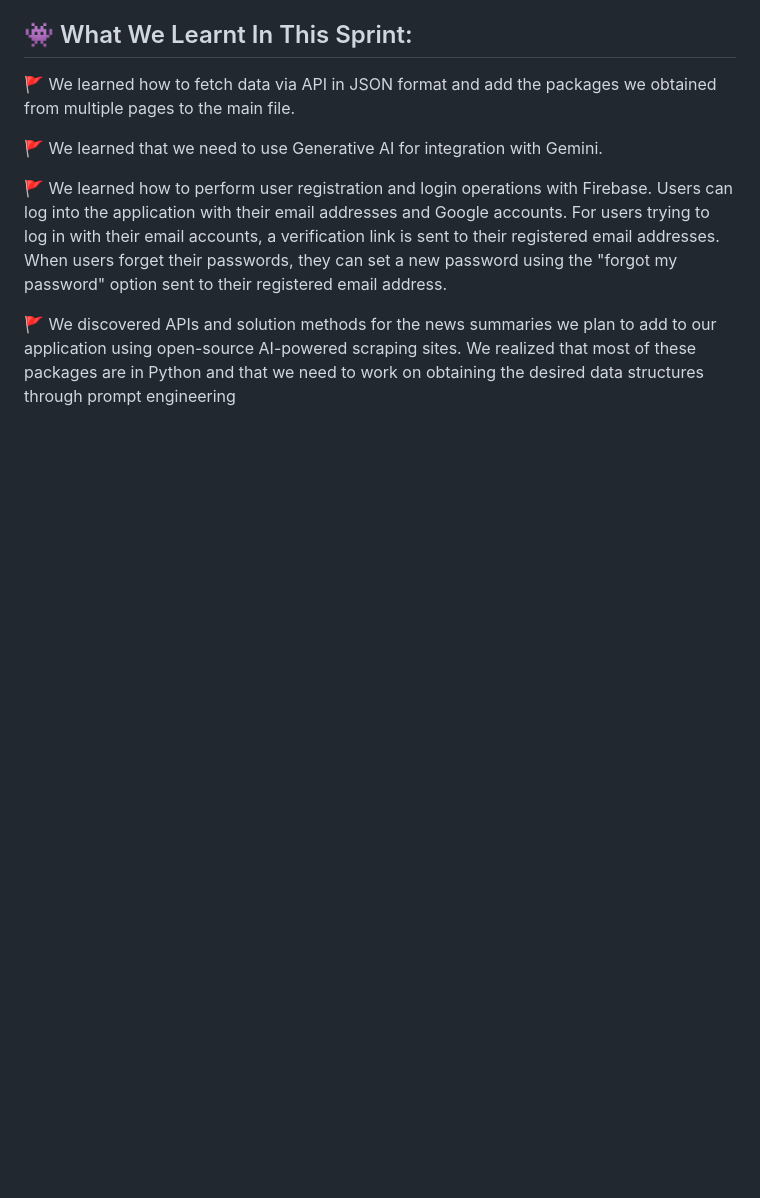
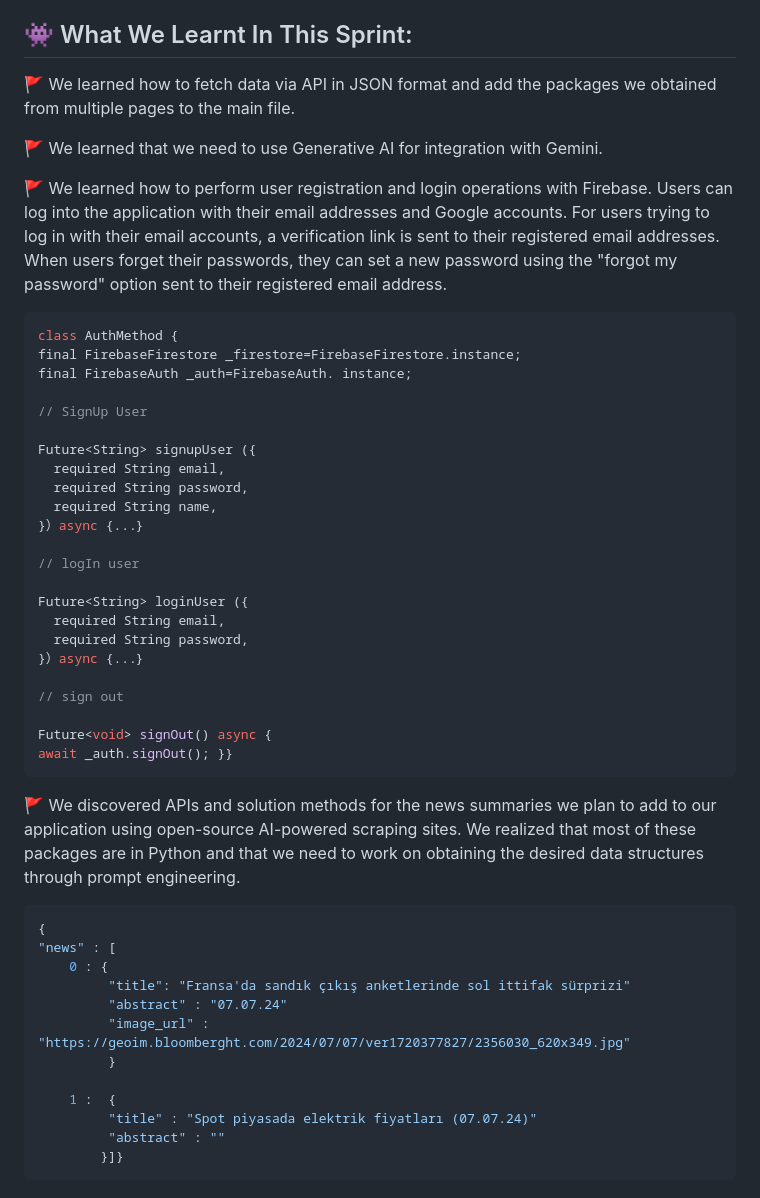
Before and after one commit to azaliyasli/BootCampGroup2, a Markdown page: README.md, the part around the change. GitHub-like rendering; blank space fills up the shorter version.

Commit message:
README.md file has been updated.

````diff
--- a/README.md
+++ b/README.md
@@ -97,7 +97,48 @@
 
 🚩 We learned how to perform user registration and login operations with Firebase. Users can log into the application with their email addresses and Google accounts. For users trying to log in with their email accounts, a verification link is sent to their registered email addresses. When users forget their passwords, they can set a new password using the "forgot my password" option sent to their registered email address.
 
-🚩 We discovered APIs and solution methods for the news summaries we plan to add to our application using open-source AI-powered scraping sites. We realized that most of these packages are in Python and that we need to work on obtaining the desired data structures through prompt engineering
+```dart
+class AuthMethod {
+final FirebaseFirestore _firestore=FirebaseFirestore.instance;
+final FirebaseAuth _auth=FirebaseAuth. instance;
+
+// SignUp User
+
+Future<String> signupUser ({
+  required String email,
+  required String password,
+  required String name,
+}）async {...｝
+
+// logIn user
+
+Future<String> loginUser ({
+  required String email,
+  required String password,
+}）async {...｝
+
+// sign out
+
+Future<void> signOut() async {
+await _auth.signOut(); }}
+```
+
+🚩 We discovered APIs and solution methods for the news summaries we plan to add to our application using open-source AI-powered scraping sites. We realized that most of these packages are in Python and that we need to work on obtaining the desired data structures through prompt engineering.
+
+```json
+{
+"news" : [
+    0 : {
+         "title": "Fransa'da sandık çıkış anketlerinde sol ittifak sürprizi"
+         "abstract" : "07.07.24"
+         "image_url" : "https://geoim.bloomberght.com/2024/07/07/ver1720377827/2356030_620x349.jpg"
+         }
+
+    1 :  {
+         "title" : "Spot piyasada elektrik fiyatları (07.07.24)"
+         "abstract" : ""
+        }]}
+```
 
 </body>
 </html>
````
